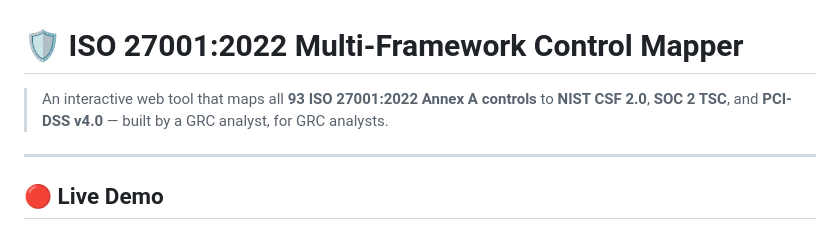
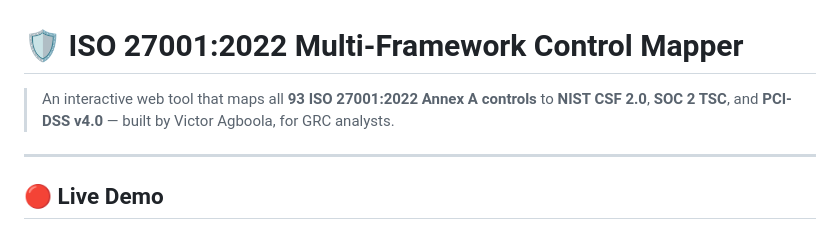
Before and after one commit to MarvellousAgboola/grc-control-mapper, a Markdown page: README.md, the part around the change. Rendered like a GitHub page.

```diff
--- a/README.md
+++ b/README.md
@@ -1,6 +1,6 @@
 # 🛡️ ISO 27001:2022 Multi-Framework Control Mapper
 
-> An interactive web tool that maps all **93 ISO 27001:2022 Annex A controls** to **NIST CSF 2.0**, **SOC 2 TSC**, and **PCI-DSS v4.0** — built by a GRC analyst, for GRC analysts.
+> An interactive web tool that maps all **93 ISO 27001:2022 Annex A controls** to **NIST CSF 2.0**, **SOC 2 TSC**, and **PCI-DSS v4.0** — built by Victor Agboola, for GRC analysts.
 
 ---
 
```
